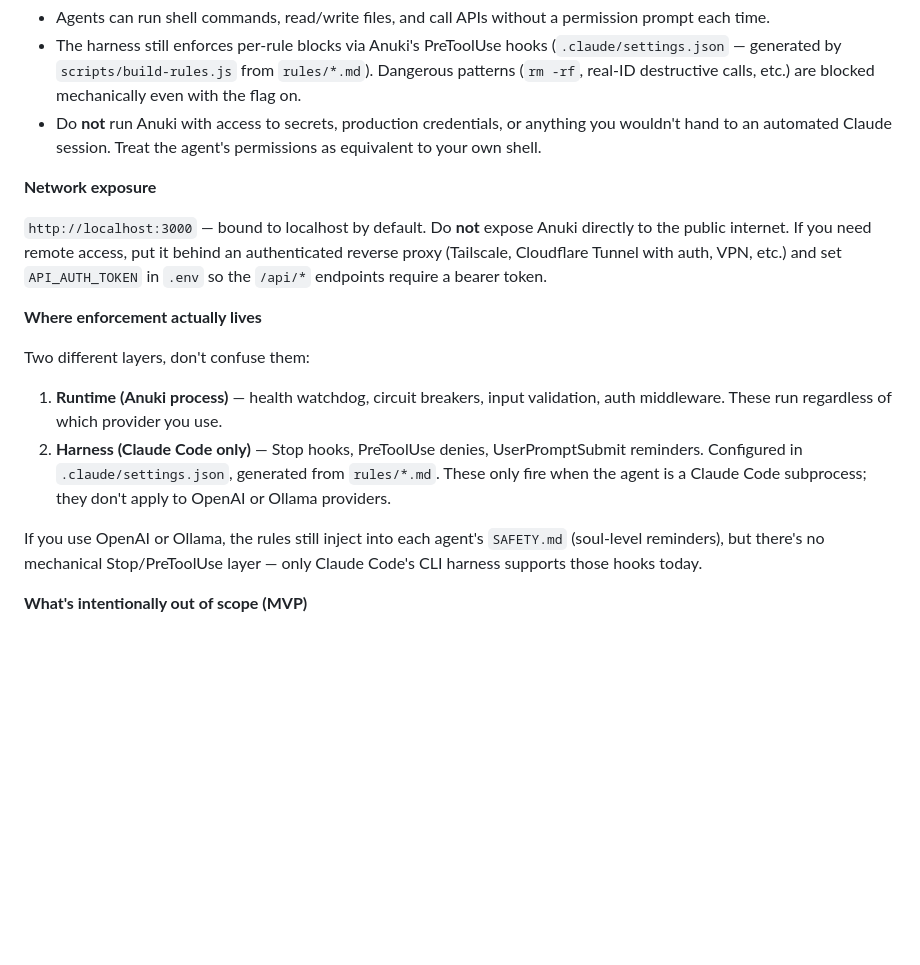
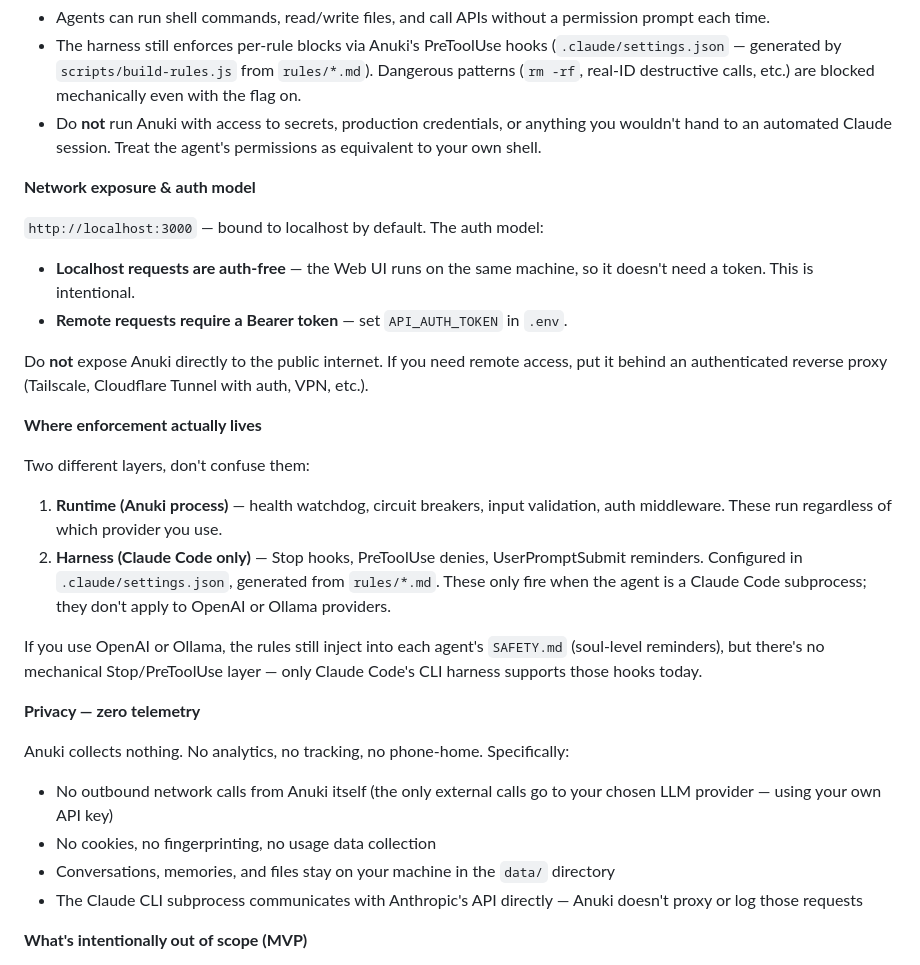
Before and after one commit to cylonmolting-creator/anuki, a Markdown page: README.md, the part around the change. Drawn GitHub-style; blank space fills up the shorter version.

Commit message:
docs(security): document localhost auth model and zero-telemetry policy
- Clarify that localhost requests are intentionally auth-free (Web UI)
- Add "Privacy — zero telemetry" section confirming no data collection

```diff
--- a/README.md
+++ b/README.md
@@ -587,9 +587,13 @@ What this means in practice:
 - The harness still enforces per-rule blocks via Anuki's PreToolUse hooks (`.claude/settings.json` — generated by `scripts/build-rules.js` from `rules/*.md`). Dangerous patterns (`rm -rf`, real-ID destructive calls, etc.) are blocked mechanically even with the flag on.
 - Do **not** run Anuki with access to secrets, production credentials, or anything you wouldn't hand to an automated Claude session. Treat the agent's permissions as equivalent to your own shell.
 
-**Network exposure**
+**Network exposure & auth model**
 
-`http://localhost:3000` — bound to localhost by default. Do **not** expose Anuki directly to the public internet. If you need remote access, put it behind an authenticated reverse proxy (Tailscale, Cloudflare Tunnel with auth, VPN, etc.) and set `API_AUTH_TOKEN` in `.env` so the `/api/*` endpoints require a bearer token.
+`http://localhost:3000` — bound to localhost by default. The auth model:
+- **Localhost requests are auth-free** — the Web UI runs on the same machine, so it doesn't need a token. This is intentional.
+- **Remote requests require a Bearer token** — set `API_AUTH_TOKEN` in `.env`.
+
+Do **not** expose Anuki directly to the public internet. If you need remote access, put it behind an authenticated reverse proxy (Tailscale, Cloudflare Tunnel with auth, VPN, etc.).
 
 **Where enforcement actually lives**
 
@@ -598,6 +602,14 @@ Two different layers, don't confuse them:
 2. **Harness (Claude Code only)** — Stop hooks, PreToolUse denies, UserPromptSubmit reminders. Configured in `.claude/settings.json`, generated from `rules/*.md`. These only fire when the agent is a Claude Code subprocess; they don't apply to OpenAI or Ollama providers.
 
 If you use OpenAI or Ollama, the rules still inject into each agent's `SAFETY.md` (soul-level reminders), but there's no mechanical Stop/PreToolUse layer — only Claude Code's CLI harness supports those hooks today.
+
+**Privacy — zero telemetry**
+
+Anuki collects nothing. No analytics, no tracking, no phone-home. Specifically:
+- No outbound network calls from Anuki itself (the only external calls go to your chosen LLM provider — using your own API key)
+- No cookies, no fingerprinting, no usage data collection
+- Conversations, memories, and files stay on your machine in the `data/` directory
+- The Claude CLI subprocess communicates with Anthropic's API directly — Anuki doesn't proxy or log those requests
 
 **What's intentionally out of scope (MVP)**
 
```
